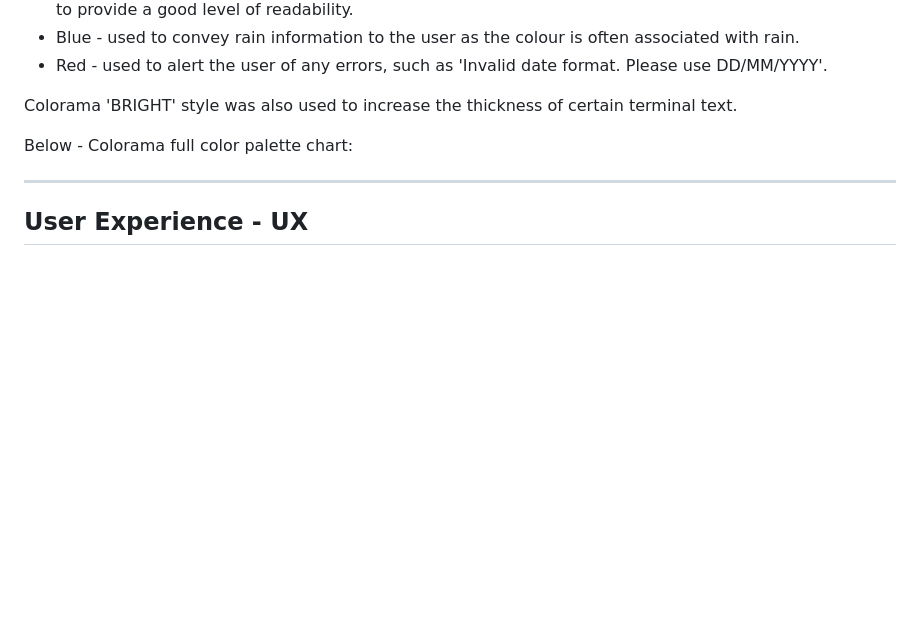
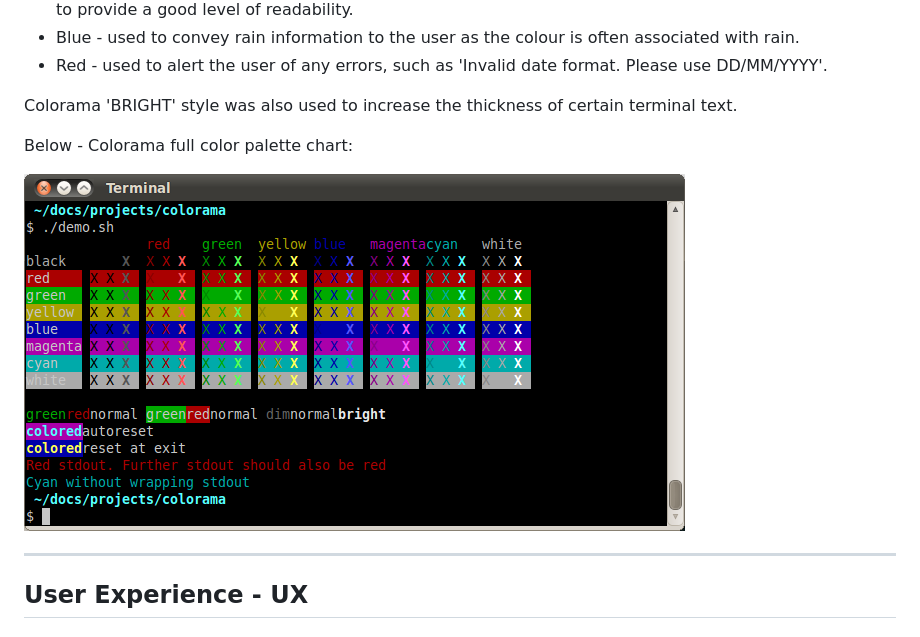
Before and after one commit to k-nadia/project-3, a Markdown page: README.md, the part around the change. Rendered like a GitHub page; pictures changed too: assets/images/README/colorama-color-chart.png (added); blank space fills up the shorter version.

Commit message:
Upload screenshot of Colorama library color palette to Color section of README

```diff
--- a/README.md
+++ b/README.md
@@ -69,6 +69,8 @@ The following colors were used:
 Colorama 'BRIGHT' style was also used to increase the thickness of certain terminal text.
 
 Below - Colorama full color palette chart:
+
+![ColoramaColorChart](./assets/images/README/colorama-color-chart.png)
 
 <hr>
 
```
